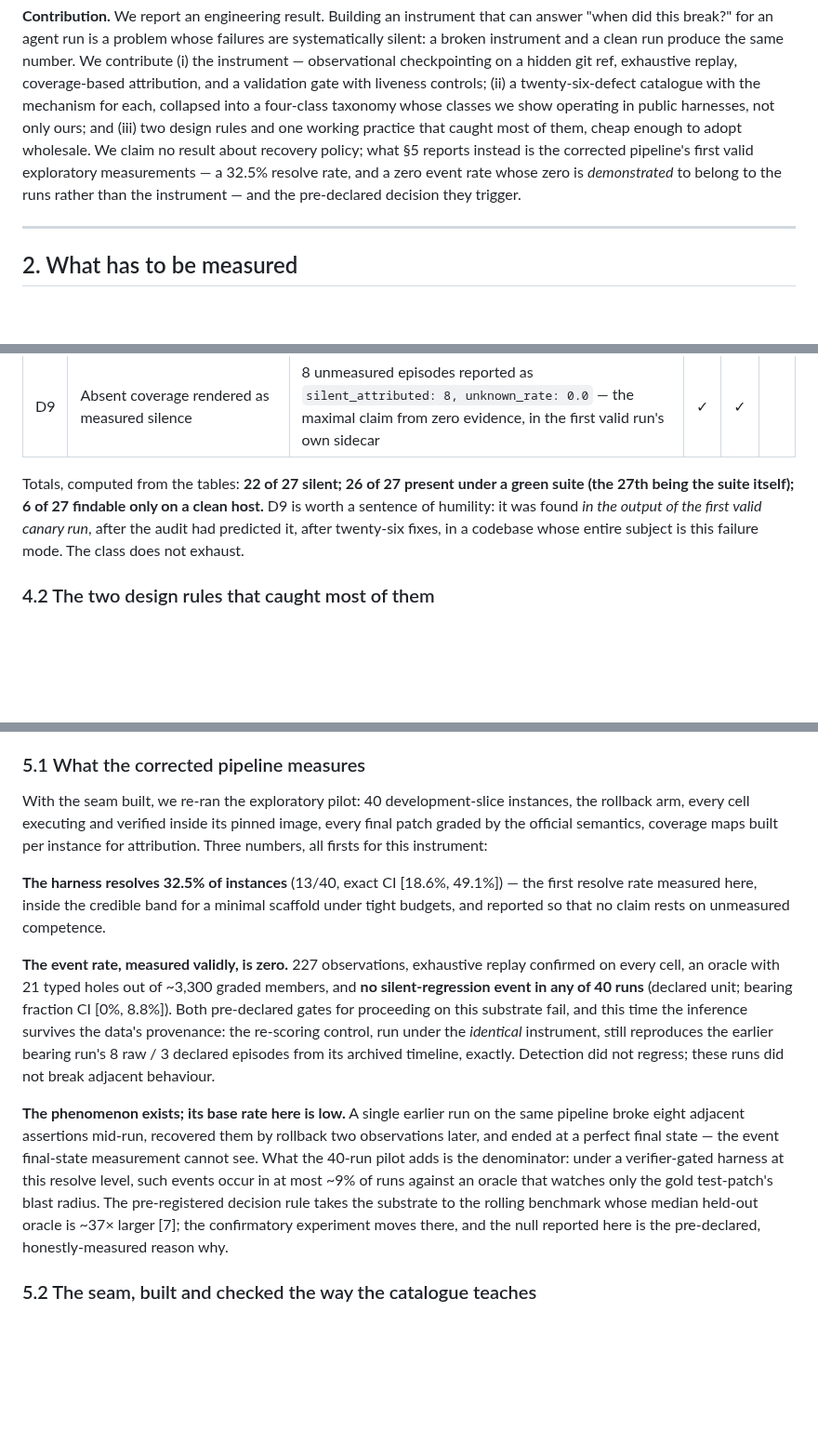
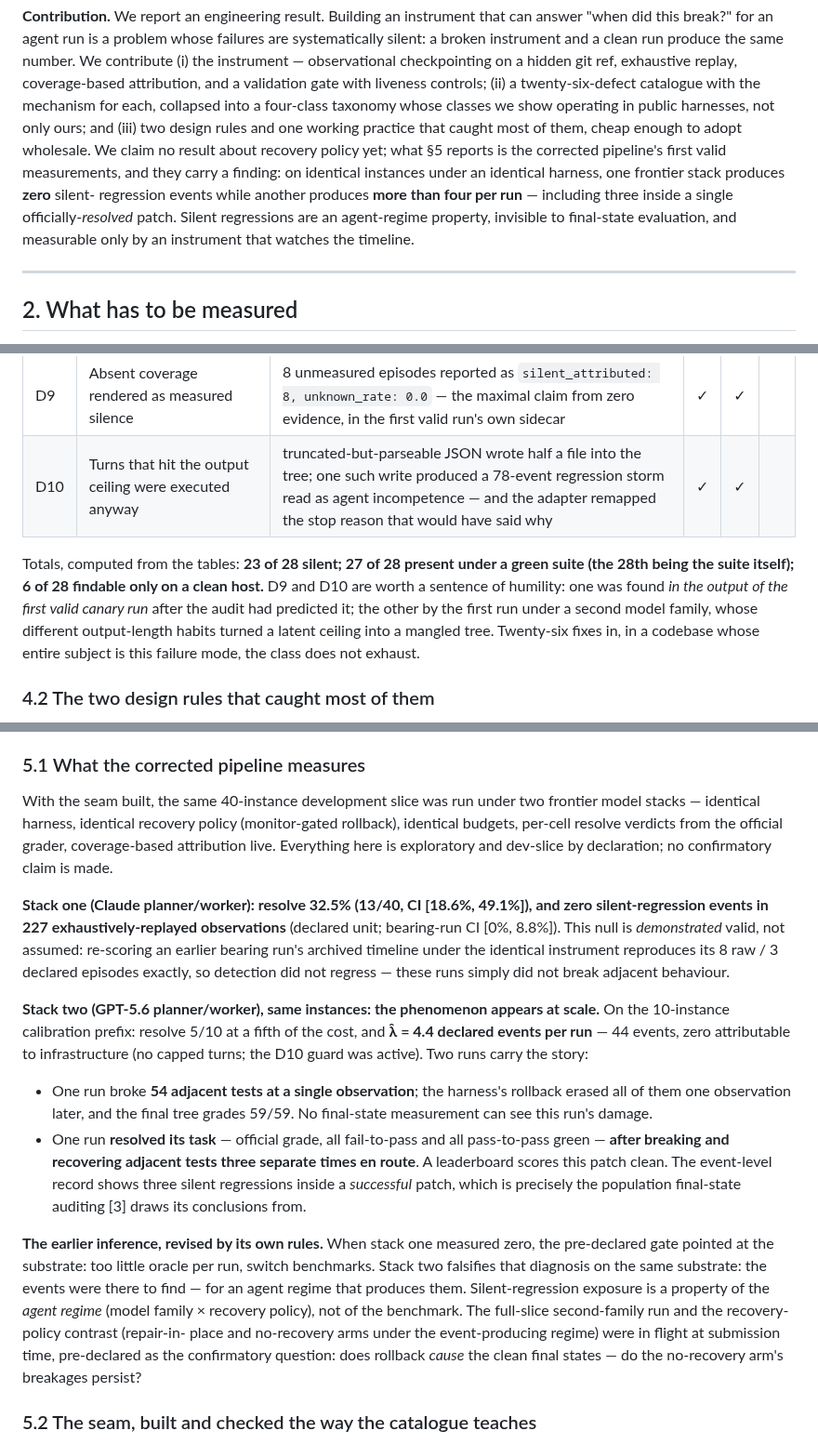
Before and after one commit to zanwenfu/taste-is-all-you-need, a Markdown page: paper/workshop.md, 3 parts joined by grey strips. Shown at 93% size. GitHub-like rendering; blank space fills up the shorter version.

Commit message:
Paper: the cross-family finding is the empirical spine; catalogue at 28

```diff
--- a/paper/workshop.md
+++ b/paper/workshop.md
@@ -62,10 +62,13 @@ twenty-six-defect catalogue with the mechanism for each, collapsed into a
 four-class taxonomy whose classes we show operating in public harnesses, not
 only ours; and (iii) two design rules and one working practice that caught
 most of them, cheap enough to adopt wholesale. We claim no result about
-recovery policy; what §5 reports instead is the corrected pipeline's first
-valid exploratory measurements — a 32.5% resolve rate, and a zero event
-rate whose zero is *demonstrated* to belong to the runs rather than the
-instrument — and the pre-declared decision they trigger.
+recovery policy yet; what §5 reports is the corrected pipeline's first
+valid measurements, and they carry a finding: on identical instances under
+an identical harness, one frontier stack produces **zero** silent-
+regression events while another produces **more than four per run** —
+including three inside a single officially-*resolved* patch. Silent
+regressions are an agent-regime property, invisible to final-state
+evaluation, and measurable only by an instrument that watches the timeline.
 
 ---
 
@@ -194,13 +197,15 @@ consumer trusted; no producer verified.
 | D7 | Console re-walked the full tree per run | answers first request, times out on all others: presents as a dead server | ✗ | ✓ | |
 | D8 | Detection events never carried failing-test ids while attribution joined on them | "silent vs detected" — the title construct — structurally UNKNOWN on every real run | ✓ | ✓ | |
 | D9 | Absent coverage rendered as measured silence | 8 unmeasured episodes reported as `silent_attributed: 8, unknown_rate: 0.0` — the maximal claim from zero evidence, in the first valid run's own sidecar | ✓ | ✓ | |
+| D10 | Turns that hit the output ceiling were executed anyway | truncated-but-parseable JSON wrote half a file into the tree; one such write produced a 78-event regression storm read as agent incompetence — and the adapter remapped the stop reason that would have said why | ✓ | ✓ | |
 
-Totals, computed from the tables: **22 of 27 silent; 26 of 27 present under
-a green suite (the 27th being the suite itself); 6 of 27 findable only on a
-clean host.** D9 is worth a sentence of humility: it was found *in the
-output of the first valid canary run*, after the audit had predicted it,
-after twenty-six fixes, in a codebase whose entire subject is this failure
-mode. The class does not exhaust.
+Totals, computed from the tables: **23 of 28 silent; 27 of 28 present under
+a green suite (the 28th being the suite itself); 6 of 28 findable only on a
+clean host.** D9 and D10 are worth a sentence of humility: one was found *in the output of the first valid canary run* after the
+audit had predicted it; the other by the first run under a second model
+family, whose different output-length habits turned a latent ceiling into a
+mangled tree. Twenty-six fixes in, in a codebase whose entire subject is
+this failure mode, the class does not exhaust.
 
 ### 4.2 The two design rules that caught most of them
 
@@ -277,37 +282,48 @@ instrument already uses: the agent must execute where it is measured.
 
 ### 5.1 What the corrected pipeline measures
 
-With the seam built, we re-ran the exploratory pilot: 40 development-slice
-instances, the rollback arm, every cell executing and verified inside its
-pinned image, every final patch graded by the official semantics, coverage
-maps built per instance for attribution. Three numbers, all firsts for this
-instrument:
+With the seam built, the same 40-instance development slice was run under
+two frontier model stacks — identical harness, identical recovery policy
+(monitor-gated rollback), identical budgets, per-cell resolve verdicts from
+the official grader, coverage-based attribution live. Everything here is
+exploratory and dev-slice by declaration; no confirmatory claim is made.
 
-**The harness resolves 32.5% of instances** (13/40, exact CI [18.6%, 49.1%])
-— the first resolve rate measured here, inside the credible band for a
-minimal scaffold under tight budgets, and reported so that no claim rests on
-unmeasured competence.
+**Stack one (Claude planner/worker): resolve 32.5% (13/40, CI [18.6%,
+49.1%]), and zero silent-regression events in 227 exhaustively-replayed
+observations** (declared unit; bearing-run CI [0%, 8.8%]). This null is
+*demonstrated* valid, not assumed: re-scoring an earlier bearing run's
+archived timeline under the identical instrument reproduces its 8 raw / 3
+declared episodes exactly, so detection did not regress — these runs simply
+did not break adjacent behaviour.
 
-**The event rate, measured validly, is zero.** 227 observations, exhaustive
-replay confirmed on every cell, an oracle with 21 typed holes out of ~3,300
-graded members, and **no silent-regression event in any of 40 runs**
-(declared unit; bearing fraction CI [0%, 8.8%]). Both pre-declared gates for
-proceeding on this substrate fail, and this time the inference survives the
-data's provenance: the re-scoring control, run under the *identical*
-instrument, still reproduces the earlier bearing run's 8 raw / 3 declared
-episodes from its archived timeline, exactly. Detection did not regress;
-these runs did not break adjacent behaviour.
+**Stack two (GPT-5.6 planner/worker), same instances: the phenomenon
+appears at scale.** On the 10-instance calibration prefix: resolve 5/10 at
+a fifth of the cost, and **λ̂ = 4.4 declared events per run** — 44 events,
+zero attributable to infrastructure (no capped turns; the D10 guard was
+active). Two runs carry the story:
 
-**The phenomenon exists; its base rate here is low.** A single earlier run
-on the same pipeline broke eight adjacent assertions mid-run, recovered them
-by rollback two observations later, and ended at a perfect final state — the
-event final-state measurement cannot see. What the 40-run pilot adds is the
-denominator: under a verifier-gated harness at this resolve level, such
-events occur in at most ~9% of runs against an oracle that watches only the
-gold test-patch's blast radius. The pre-registered decision rule takes the
-substrate to the rolling benchmark whose median held-out oracle is ~37×
-larger [7]; the confirmatory experiment moves there, and the null reported
-here is the pre-declared, honestly-measured reason why.
+- One run broke **54 adjacent tests at a single observation**; the
+  harness's rollback erased all of them one observation later, and the
+  final tree grades 59/59. No final-state measurement can see this run's
+  damage.
+- One run **resolved its task** — official grade, all fail-to-pass and all
+  pass-to-pass green — **after breaking and recovering adjacent tests three
+  separate times en route**. A leaderboard scores this patch clean. The
+  event-level record shows three silent regressions inside a *successful*
+  patch, which is precisely the population final-state auditing [3] draws
+  its conclusions from.
+
+**The earlier inference, revised by its own rules.** When stack one
+measured zero, the pre-declared gate pointed at the substrate: too little
+oracle per run, switch benchmarks. Stack two falsifies that diagnosis on
+the same substrate: the events were there to find — for an agent regime
+that produces them. Silent-regression exposure is a property of the *agent
+regime* (model family × recovery policy), not of the benchmark. The
+full-slice second-family run and the recovery-policy contrast (repair-in-
+place and no-recovery arms under the event-producing regime) were in
+flight at submission time, pre-declared as the confirmatory question:
+does rollback *cause* the clean final states — do the no-recovery arm's
+breakages persist?
 
 ### 5.2 The seam, built and checked the way the catalogue teaches
 
```
Also changed, not shown: other parts of paper/workshop.md (+4 -4 lines).
